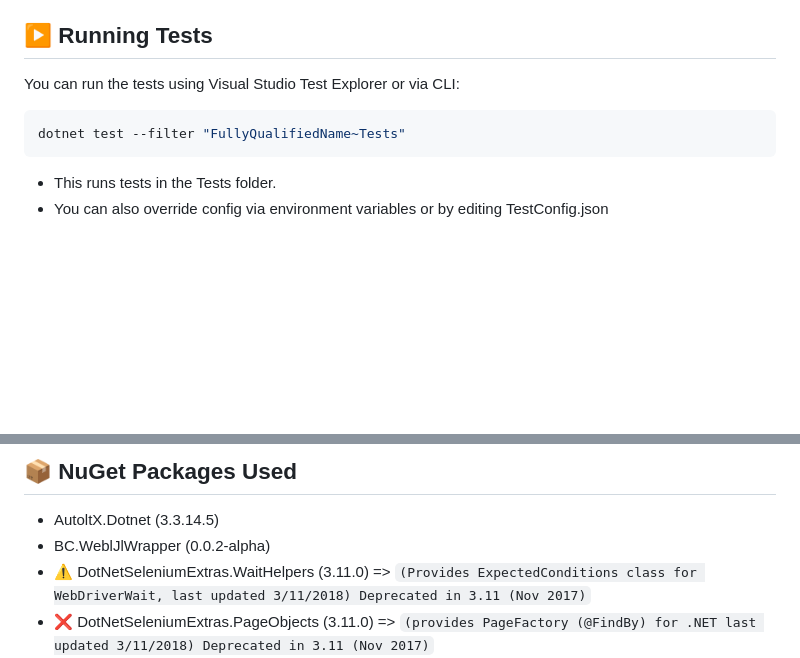
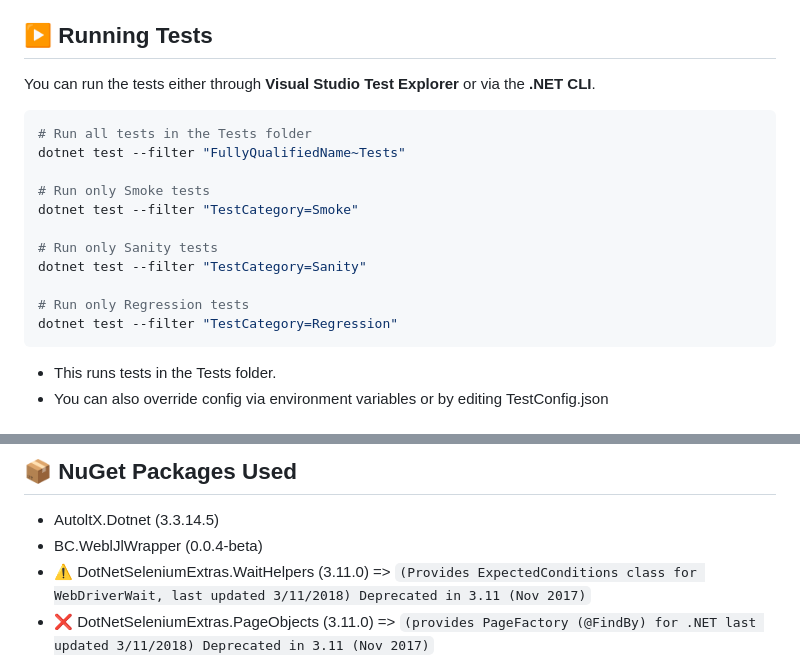
Before and after one commit to bija510/selenium-nunit-c-sharp, a Markdown page: README.md, 2 parts joined by grey strips. GitHub-like rendering; blank space fills up the shorter version.

Commit message:
docs(readme): Update .net cli command for sanity, smoke & regression.

````diff
--- a/README.md
+++ b/README.md
@@ -122,9 +122,19 @@ Example benefits of the POM approach (without PageFactory):
 - Automatically captured during `[TearDown]` if test fails.
 
 ## ▶️ Running Tests
-You can run the tests using Visual Studio Test Explorer or via CLI:
+You can run the tests either through **Visual Studio Test Explorer** or via the **.NET CLI**.
 ```bash
+# Run all tests in the Tests folder
 dotnet test --filter "FullyQualifiedName~Tests"
+
+# Run only Smoke tests
+dotnet test --filter "TestCategory=Smoke"
+
+# Run only Sanity tests
+dotnet test --filter "TestCategory=Sanity"
+
+# Run only Regression tests
+dotnet test --filter "TestCategory=Regression"
 ```
 - This runs tests in the Tests folder.
 - You can also override config via environment variables or by editing TestConfig.json
@@ -203,7 +213,7 @@ C. <type>: <short summary>
 
 ## 📦 NuGet Packages Used
 - AutoltX.Dotnet (3.3.14.5)
-- BC.WeblJlWrapper (0.0.2-alpha)
+- BC.WeblJlWrapper (0.0.4-beta)
 - ⚠️ DotNetSeleniumExtras.WaitHelpers (3.11.0) => `(Provides ExpectedConditions class for WebDriverWait, last updated 3/11/2018) Deprecated in 3.11 (Nov 2017)`
 - ❌ DotNetSeleniumExtras.PageObjects (3.11.0) => `(provides PageFactory (@FindBy) for .NET last updated 3/11/2018) Deprecated in 3.11 (Nov 2017)`
 - ExtentReports (5.0.4)
````
